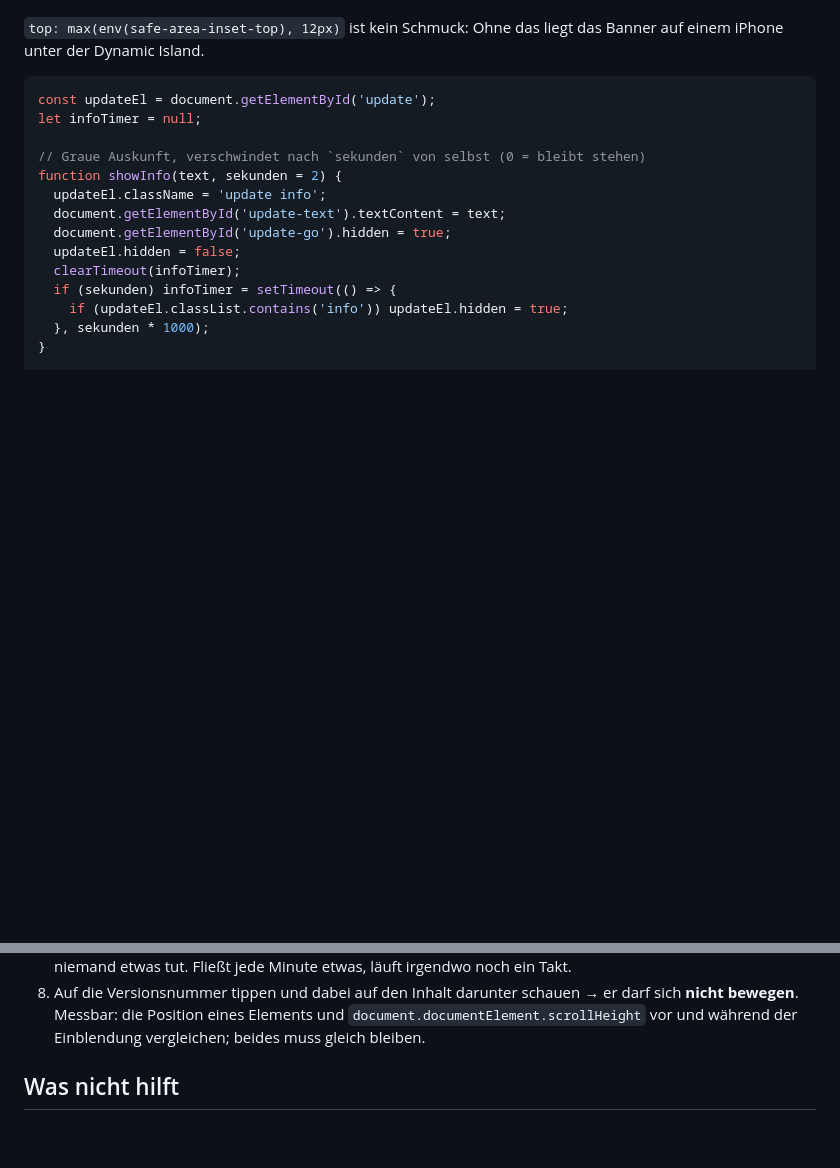
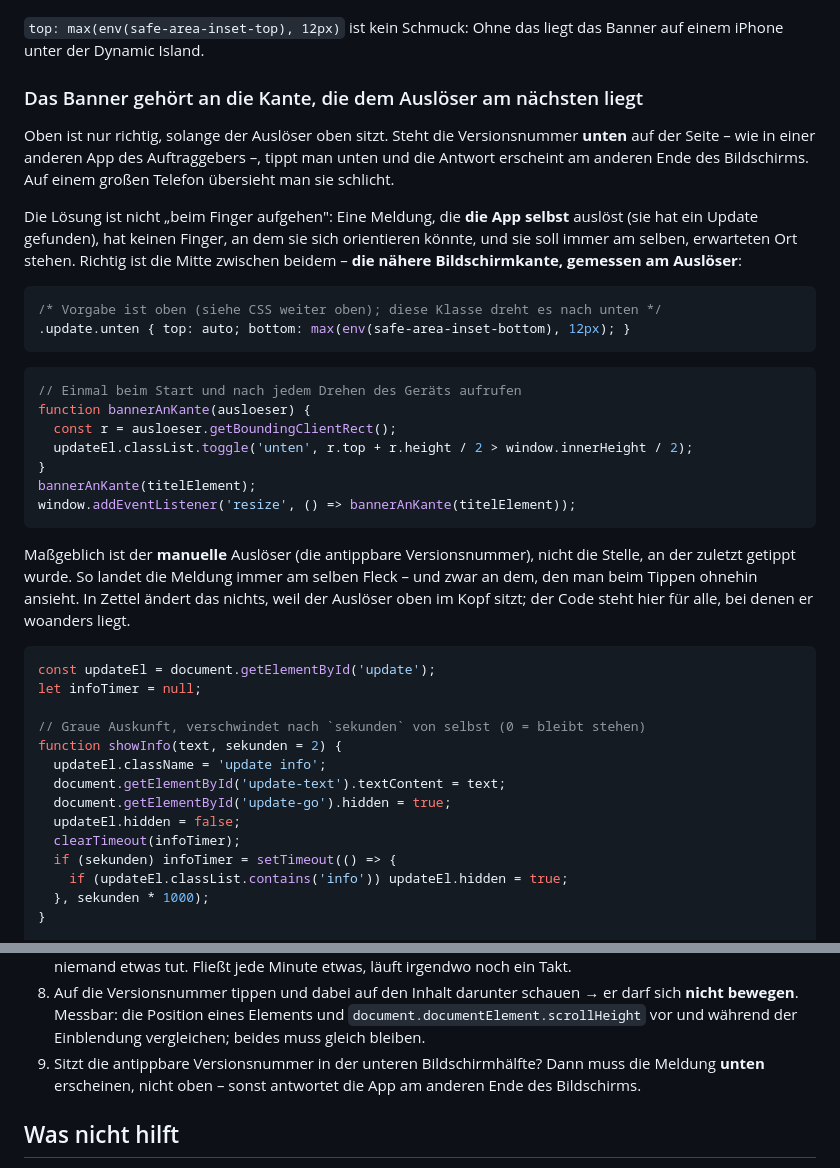
Before and after one commit to luperttrading-lab/Zettel, a Markdown page: docs/UPDATE-MECHANIK.md, 2 parts joined by grey strips. GitHub-like rendering; blank space fills up the shorter version.

Commit message:
Update-Anleitung: die Meldung gehoert an die Kante beim Ausloeser
Oben ist nur richtig, solange der Ausloeser oben sitzt. Steht die
Versionsnummer unten, antwortet die App sonst am anderen Ende des
Bildschirms. Aufgenommen als Regel mit fertigem Code, ausdruecklich nicht
als beim Finger aufgehen: eine Meldung, die die App selbst ausloest, hat
keinen Finger und soll immer am selben Ort stehen. Massgeblich ist die Lage
des manuellen Auslosers.

Fuer Zettel folgt daraus nichts, der Ausloeser sitzt oben im Kopf - deshalb
bewusst kein Code eingebaut, der hier nie etwas taete.

Co-Authored-By: Claude Opus 5 <noreply@anthropic.com>
Claude-Session: https://claude.ai/code/session_01A4zhwgFSDKYAA5BzmvynYK

````diff
--- a/docs/UPDATE-MECHANIK.md
+++ b/docs/UPDATE-MECHANIK.md
@@ -69,6 +69,37 @@ ab.
 
 `top: max(env(safe-area-inset-top), 12px)` ist kein Schmuck: Ohne das liegt das Banner auf einem
 iPhone unter der Dynamic Island.
+
+### Das Banner gehört an die Kante, die dem Auslöser am nächsten liegt
+
+Oben ist nur richtig, solange der Auslöser oben sitzt. Steht die Versionsnummer **unten** auf der
+Seite – wie in einer anderen App des Auftraggebers –, tippt man unten und die Antwort erscheint am
+anderen Ende des Bildschirms. Auf einem großen Telefon übersieht man sie schlicht.
+
+Die Lösung ist nicht „beim Finger aufgehen": Eine Meldung, die **die App selbst** auslöst (sie hat
+ein Update gefunden), hat keinen Finger, an dem sie sich orientieren könnte, und sie soll immer am
+selben, erwarteten Ort stehen. Richtig ist die Mitte zwischen beidem – **die nähere Bildschirmkante,
+gemessen am Auslöser**:
+
+```css
+/* Vorgabe ist oben (siehe CSS weiter oben); diese Klasse dreht es nach unten */
+.update.unten { top: auto; bottom: max(env(safe-area-inset-bottom), 12px); }
+```
+
+```js
+// Einmal beim Start und nach jedem Drehen des Geräts aufrufen
+function bannerAnKante(ausloeser) {
+  const r = ausloeser.getBoundingClientRect();
+  updateEl.classList.toggle('unten', r.top + r.height / 2 > window.innerHeight / 2);
+}
+bannerAnKante(titelElement);
+window.addEventListener('resize', () => bannerAnKante(titelElement));
+```
+
+Maßgeblich ist der **manuelle** Auslöser (die antippbare Versionsnummer), nicht die Stelle, an der
+zuletzt getippt wurde. So landet die Meldung immer am selben Fleck – und zwar an dem, den man beim
+Tippen ohnehin ansieht. In Zettel ändert das nichts, weil der Auslöser oben im Kopf sitzt; der Code
+steht hier für alle, bei denen er woanders liegt.
 
 ```js
 const updateEl = document.getElementById('update');
@@ -282,6 +313,8 @@ Der Reihe nach am Gerät durchgehen, nicht am Schreibtisch annehmen:
 8. Auf die Versionsnummer tippen und dabei auf den Inhalt darunter schauen → er darf sich **nicht
    bewegen**. Messbar: die Position eines Elements und `document.documentElement.scrollHeight` vor
    und während der Einblendung vergleichen; beides muss gleich bleiben.
+9. Sitzt die antippbare Versionsnummer in der unteren Bildschirmhälfte? Dann muss die Meldung
+   **unten** erscheinen, nicht oben – sonst antwortet die App am anderen Ende des Bildschirms.
 
 ## Was nicht hilft
 
````
Also changed, not shown: docs/UEBERGABE.md (+1 -1 lines).
